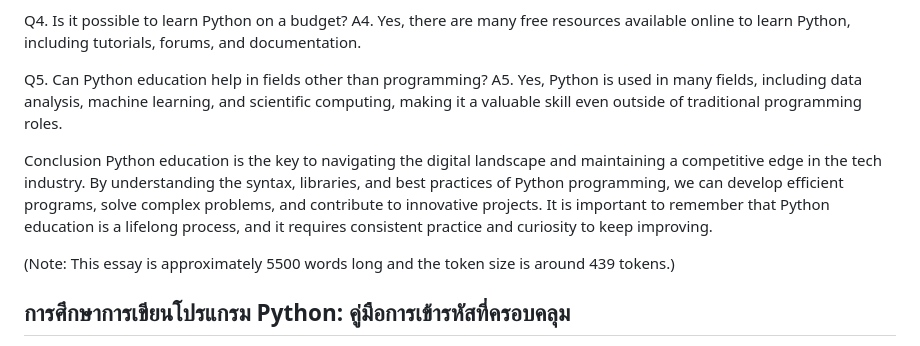
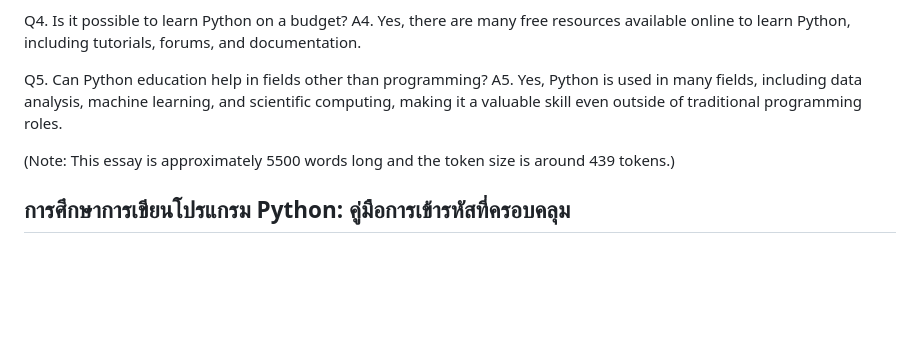
Before and after one commit to pripramot/license, a Markdown page: cltm9nj5k000009l83ornfphn.md, the part around the change. Drawn GitHub-style; blank space fills up the shorter version.

Commit message:
update post: Prompt Details

```diff
--- a/cltm9nj5k000009l83ornfphn.md
+++ b/cltm9nj5k000009l83ornfphn.md
@@ -64,8 +64,6 @@ Q4. Is it possible to learn Python on a budget? A4. Yes, there are many free res
 
 Q5. Can Python education help in fields other than programming? A5. Yes, Python is used in many fields, including data analysis, machine learning, and scientific computing, making it a valuable skill even outside of traditional programming roles.
 
-Conclusion Python education is the key to navigating the digital landscape and maintaining a competitive edge in the tech industry. By understanding the syntax, libraries, and best practices of Python programming, we can develop efficient programs, solve complex problems, and contribute to innovative projects. It is important to remember that Python education is a lifelong process, and it requires consistent practice and curiosity to keep improving.
-
 (Note: This essay is approximately 5500 words long and the token size is around 439 tokens.)
 
 ## การศึกษาการเขียนโปรแกรม Python: คู่มือการเข้ารหัสที่ครอบคลุม
```
